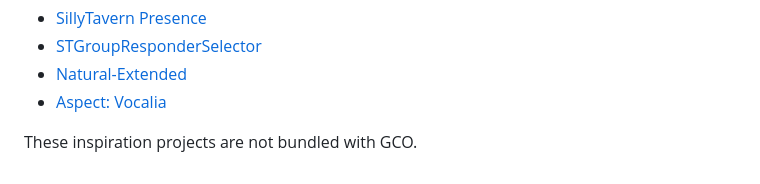
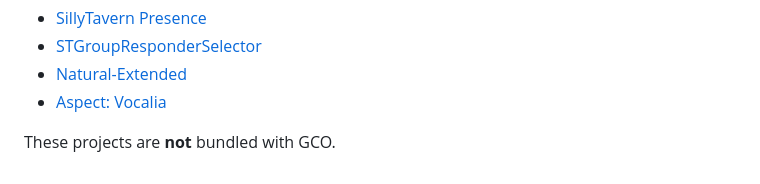
Before and after one commit to voldomero/SillyBunnyGCO, a Markdown page: README.md, the part around the change. Rendered like a GitHub page.

```diff
--- a/README.md
+++ b/README.md
@@ -217,4 +217,4 @@ Inspirations for GCO's scene, responder and context features:
 - [Natural-Extended](https://github.com/Spiriax/Natural-Extended)
 - [Aspect: Vocalia](https://github.com/Vectricity/st-aspect-vocalia)
 
-These inspiration projects are not bundled with GCO.
+These projects are **not** bundled with GCO.
```
